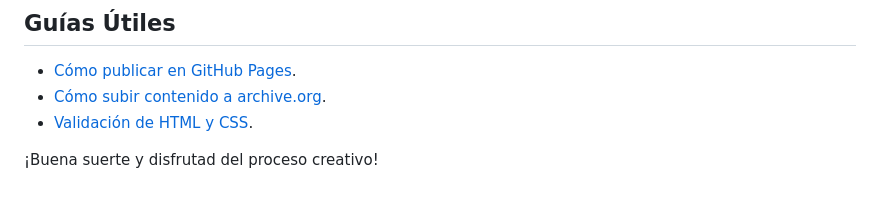
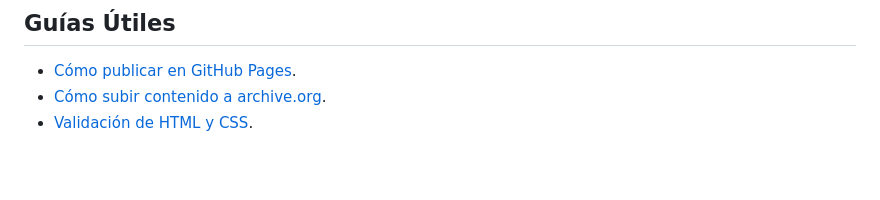
Before and after one commit to Ferox13/PodcastDiw, a Markdown page: README.md, the part around the change. Drawn GitHub-style; blank space fills up the shorter version.

```diff
--- a/README.md
+++ b/README.md
@@ -82,5 +82,3 @@ Este proyecto combina la creación de un **podcast** relacionado con el diseño
 - [Cómo publicar en GitHub Pages](https://pages.github.com/).
 - [Cómo subir contenido a archive.org](https://help.archive.org/).
 - [Validación de HTML y CSS](https://validator.w3.org/).
-
-¡Buena suerte y disfrutad del proceso creativo!
```
